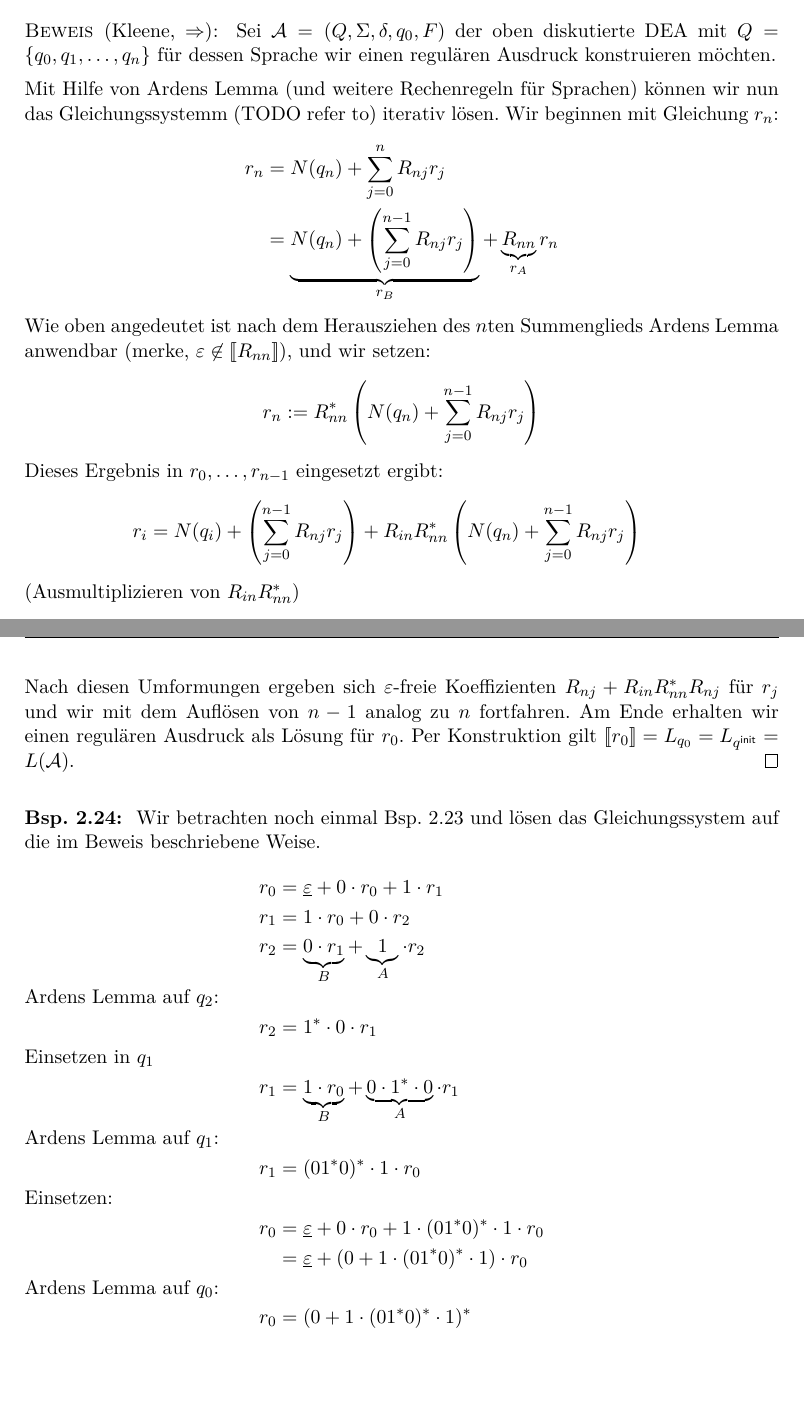
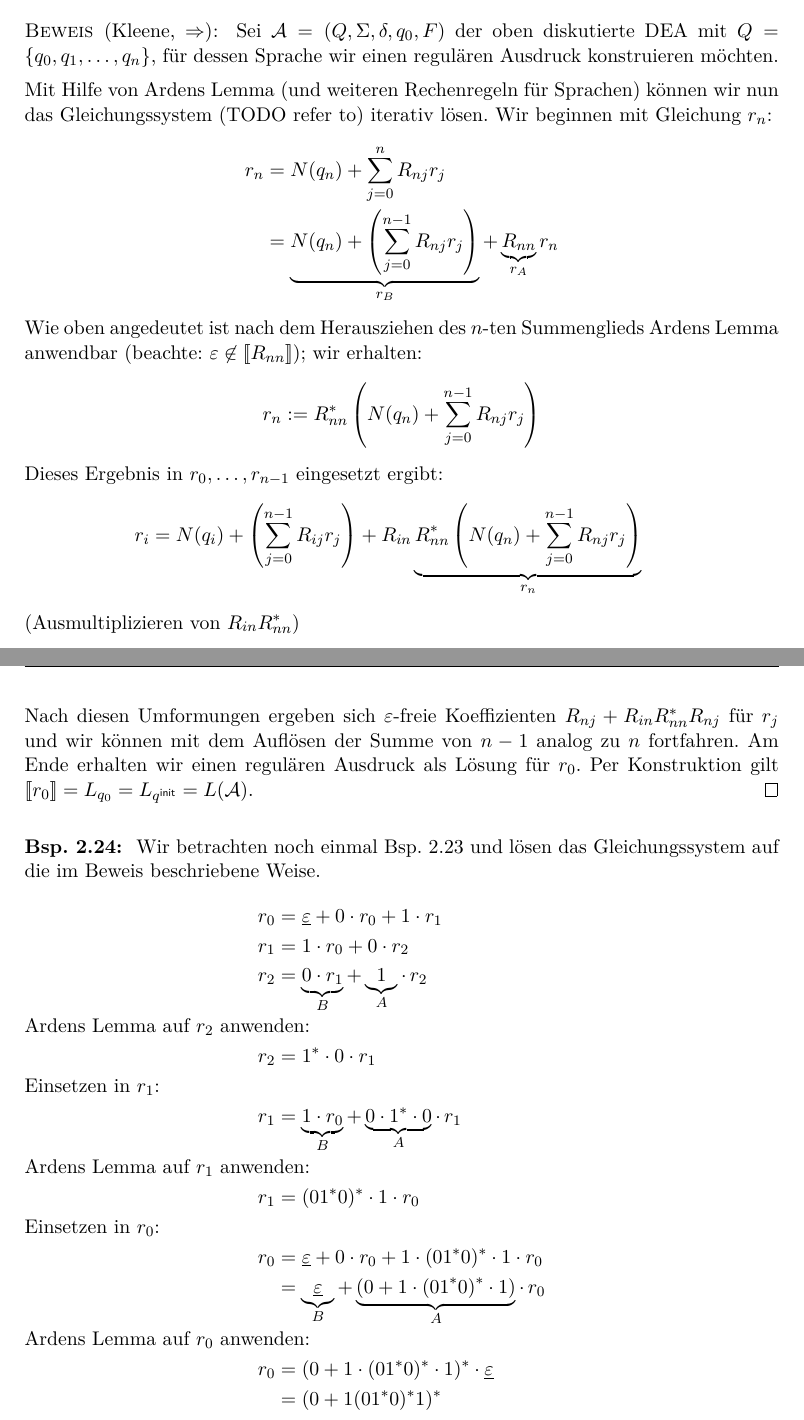
Before and after one commit to proglang/Informatik-III-Theoretische-Informatik, a LaTeX document (Info_3_Skript_WS2017-18.tex, which reads 2-Regulaere_Sprachen_und_endliche_Automaten.tex): two parts of pages 36 and 37 of 40, joined at a grey line, cut so that both start at the same text, the shorter picture padded with empty space. Compiled offline with pdfLaTeX.

Commit message:
polished section 2.6, part 5

```diff
--- a/2-Regulaere_Sprachen_und_endliche_Automaten.tex
+++ b/2-Regulaere_Sprachen_und_endliche_Automaten.tex
@@ -2236,27 +2236,27 @@ Wir können Ardens Lemma wie folgt auch für reguläre Ausdrücke formulieren:
 Wir haben nun alle Hilfsmittel, um den Beweis für die fehlende Richtung zu führen.
 
 \begin{proof}[Kleene, \=>]
-  Sei $\A=({Q},\Sigma,\delta,q_0,F)$ der oben diskutierte \acs*{DEA} mit $Q = \{q_0,q_1,\dots,q_n\}$ für dessen Sprache wir einen regulären Ausdruck konstruieren möchten.
-
-  Mit Hilfe von Ardens Lemma (und weitere Rechenregeln für Sprachen) können wir nun das Gleichungssystemm (TODO refer to) iterativ lösen.
+  Sei $\A=({Q},\Sigma,\delta,q_0,F)$ der oben diskutierte \acs*{DEA} mit $Q = \{q_0,q_1,\dots,q_n\}$, für dessen Sprache wir einen regulären Ausdruck konstruieren möchten.
+
+  Mit Hilfe von Ardens Lemma (und weiteren Rechenregeln für Sprachen) können wir nun das Gleichungssystem (TODO refer to) iterativ lösen.
     Wir beginnen mit Gleichung $r_n$:
     \begin{align*}
       r_n &= N(q_n) + \sum_{j = 0}^n R_{nj} r_j \\
           &= \underbrace{N(q_n) + \left (\sum_{j = 0}^{n-1} R_{nj} r_j \right)}_{r_B} + \underbrace{R_{nn}}_{r_A} r_n
     \end{align*}
-    Wie oben angedeutet ist nach dem Herausziehen des $n$ten Summenglieds Ardens Lemma anwendbar (merke, $\Eps \not \in \llbracket R_{nn} \rrbracket$), und wir setzen:
+    Wie oben angedeutet ist nach dem Herausziehen des $n$-ten Summenglieds Ardens Lemma anwendbar (beachte: $\Eps \not \in \llbracket R_{nn} \rrbracket$); wir erhalten:
     \begin{displaymath}
       r_n := R_{nn}^*\left(N(q_n) + \sum_{j = 0}^{n-1} R_{nj} r_j  \right)
     \end{displaymath}
     Dieses Ergebnis in $r_0,\ldots,r_{n-1}$ eingesetzt ergibt:
     \begin{align*}
-      r_i &= N(q_i) + \left (\sum_{j = 0}^{n-1} R_{nj} r_j \right) + R_{in}R_{nn}^*\left(N(q_n) + \sum_{j = 0}^{n-1} R_{nj} r_j  \right) \\
+      r_i &= N(q_i) + \left (\sum_{j = 0}^{n-1} R_{ij} r_j \right) + R_{in} \underbrace{R_{nn}^*\left(N(q_n) + \sum_{j = 0}^{n-1} R_{nj} r_j  \right)}_{r_n} \\
       \intertext{(Ausmultiplizieren von $R_{in}R_{nn}^*$)}
-          &= N(q_i) + \left (\sum_{j = 0}^{n-1} R_{nj} r_j \right) + R_{in}R_{nn}^*N(q_n) + \sum_{j = 0}^{n-1} R_{in}R_{nn}^*R_{nj} r_j  \\
+          &= N(q_i) + \left (\sum_{j = 0}^{n-1} R_{ij} r_j \right) + R_{in}R_{nn}^*N(q_n) + \sum_{j = 0}^{n-1} R_{in}R_{nn}^*R_{nj} r_j  \\
       \intertext{(Zusammenlegen der Summen und Ausklammern von $r_j$)}
-          &= N(q_i) + R_{in}R_{nn}^*N(q_n) + \sum_{j = 0}^{n-1} (R_{nj} + R_{in}R_{nn}^*R_{nj}) r_j  \\
+          &= N(q_i) + R_{in}R_{nn}^*N(q_n) + \sum_{j = 0}^{n-1} (R_{ij} + R_{in}R_{nn}^*R_{nj}) r_j
     \end{align*}
-  Nach diesen Umformungen ergeben sich $\Eps$-freie Koeffizienten $R_{nj} + R_{in}R_{nn}^*R_{nj}$ für $r_j$ und wir mit dem Auflösen von $n-1$ analog zu $n$ fortfahren.
+  Nach diesen Umformungen ergeben sich $\Eps$-freie Koeffizienten $R_{nj} + R_{in}R_{nn}^*R_{nj}$ für $r_j$ und wir können mit dem Auflösen der Summe von $n-1$ analog zu $n$ fortfahren.
   Am Ende erhalten wir einen regulären Ausdruck als Lösung für $r_0$.
   Per Konstruktion gilt $\llbracket r_0 \rrbracket = L_{q_0} = L_{\qinit} = L(\A)$.
   \end{proof}
@@ -2267,18 +2267,19 @@ Wir betrachten noch einmal \autoref{bsp:2.mod3gleichungen} und lösen das Gleich
 	\begin{align*}
 		r_0 &= \1 + 0\cdot r_0 + 1\cdot r_1\\
 		r_1 &= 1\cdot r_0 + 0\cdot r_2\\
-		r_2 &= \underbrace{0\cdot r_1}_B + \underbrace{1}_A\cdot r_2\\
-		\shortintertext{\nameref{lem:arden} auf $q_2$:}
+		r_2 &= \underbrace{0\cdot r_1}_B + \underbrace{1}_A \mathop{\cdot} r_2\\
+		\shortintertext{\nameref{lem:arden} auf $r_2$ anwenden:}
 		r_2 &= 1^*\cdot 0\cdot r_1\\
-		\shortintertext{Einsetzen in $q_1$}
-		r_1 &= \underbrace{1\cdot r_0}_B+\underbrace{0\cdot 1^*\cdot 0}_A\cdot r_1\\
-		\shortintertext{\nameref{lem:arden} auf $q_1$:}
+		\shortintertext{Einsetzen in $r_1$:}
+		r_1 &= \underbrace{1\cdot r_0}_B+\underbrace{0\cdot 1^*\cdot 0}_A \mathop{\cdot} r_1\\
+		\shortintertext{\nameref{lem:arden} auf $r_1$ anwenden:}
 		r_1 &= (01^*0)^*\cdot 1\cdot r_0\\
-		\shortintertext{Einsetzen:}
+		\shortintertext{Einsetzen in $r_0$:}
 		r_0 &= \1 + 0\cdot r_0+1\cdot (01^*0)^*\cdot 1\cdot r_0\\
-		&= \1+(0+1\cdot (01^*0)^*\cdot 1)\cdot r_0\\
-		\shortintertext{\nameref{lem:arden} auf $q_0$:}
-		r_0 &= (0+1\cdot (01^*0)^*\cdot 1)^*
+		&= \underbrace{\1}_B+\underbrace{(0+1\cdot (01^*0)^*\cdot 1)}_A \mathop{\cdot} r_0\\
+		\shortintertext{\nameref{lem:arden} auf $r_0$ anwenden:}
+		r_0 &= (0+1\cdot (01^*0)^*\cdot 1)^*\cdot \1 \\
+		&= (0+1(01^*0)^*1)^*
 		\qedhere
 	\end{align*}
 \end{Bsp}
```
Also changed, not shown: 2-Regulaere_Sprachen_und_endliche_Automaten.tex (2 more changed lines).
